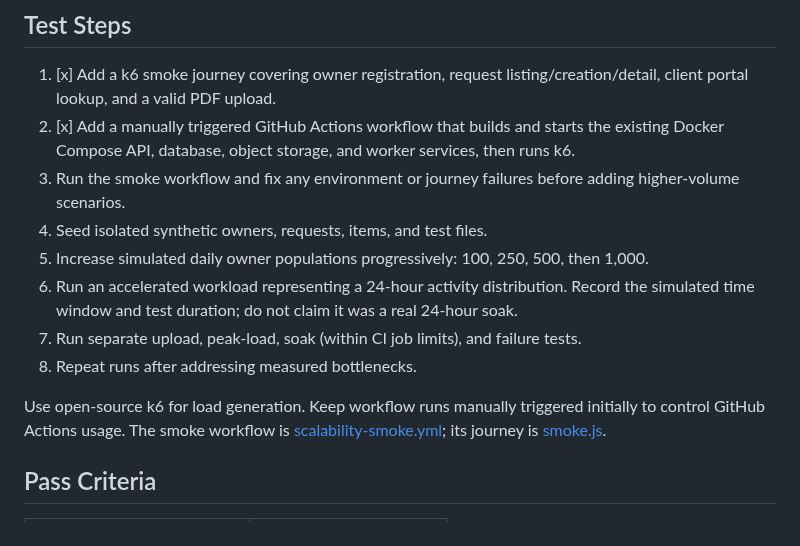
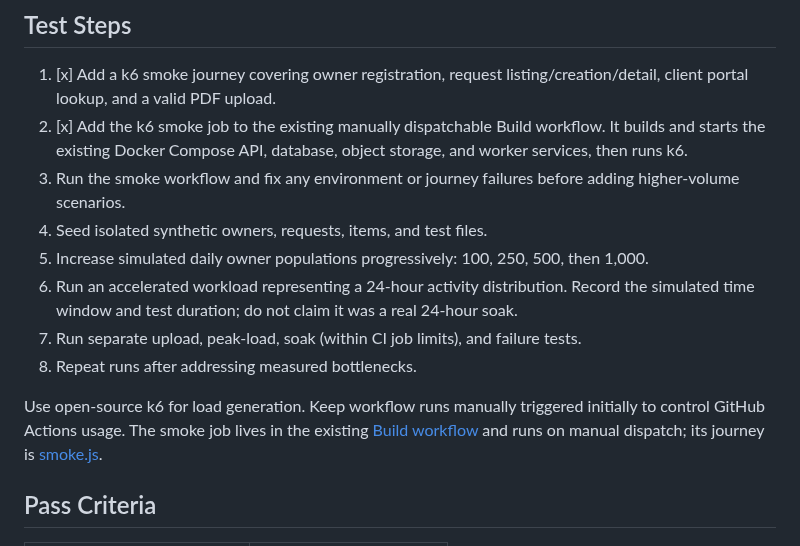
Before and after one commit to saeedhosan/sendocs, a Markdown page: docs/scalability/01_1K_DAU.md, the part around the change. Rendered like a GitHub page.

Commit message:
docs: point smoke instructions to build workflow

```diff
--- a/docs/scalability/01_1K_DAU.md
+++ b/docs/scalability/01_1K_DAU.md
@@ -50,7 +50,7 @@ The application and load generator may compete for the same runner CPU and memor
 ## Test Steps
 
 1. [x] Add a k6 smoke journey covering owner registration, request listing/creation/detail, client portal lookup, and a valid PDF upload.
-2. [x] Add a manually triggered GitHub Actions workflow that builds and starts the existing Docker Compose API, database, object storage, and worker services, then runs k6.
+2. [x] Add the k6 smoke job to the existing manually dispatchable Build workflow. It builds and starts the existing Docker Compose API, database, object storage, and worker services, then runs k6.
 3. Run the smoke workflow and fix any environment or journey failures before adding higher-volume scenarios.
 3. Seed isolated synthetic owners, requests, items, and test files.
 4. Increase simulated daily owner populations progressively: 100, 250, 500, then 1,000.
@@ -58,7 +58,7 @@ The application and load generator may compete for the same runner CPU and memor
 6. Run separate upload, peak-load, soak (within CI job limits), and failure tests.
 7. Repeat runs after addressing measured bottlenecks.
 
-Use open-source k6 for load generation. Keep workflow runs manually triggered initially to control GitHub Actions usage. The smoke workflow is [scalability-smoke.yml](../../.github/workflows/scalability-smoke.yml); its journey is [smoke.js](../../tests/load/smoke.js).
+Use open-source k6 for load generation. Keep workflow runs manually triggered initially to control GitHub Actions usage. The smoke job lives in the existing [Build workflow](../../.github/workflows/build.yml) and runs on manual dispatch; its journey is [smoke.js](../../tests/load/smoke.js).
 
 ## Pass Criteria
 
```
